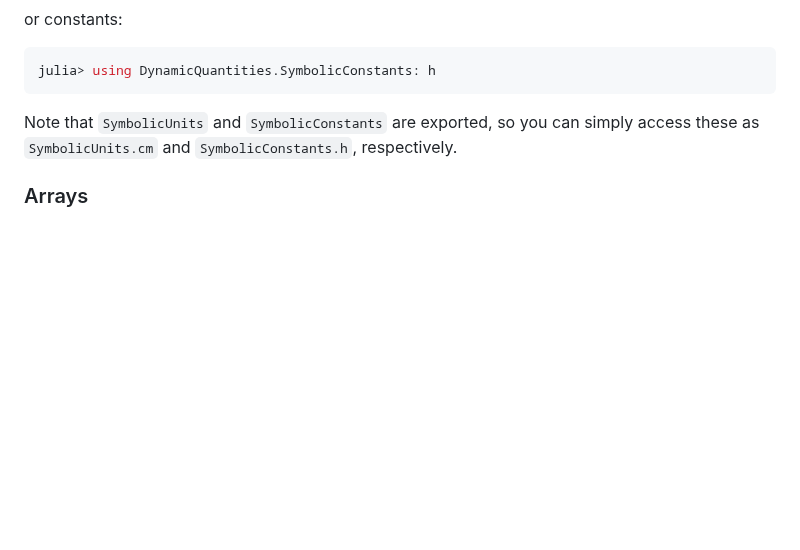
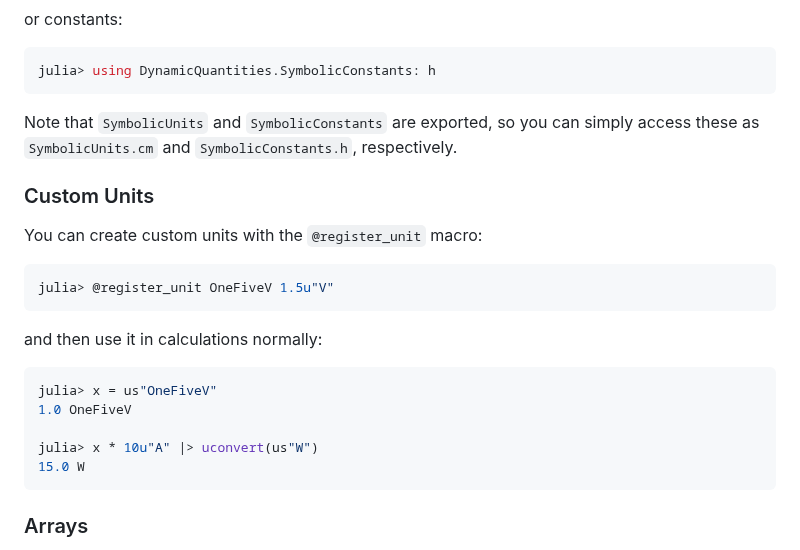
Before and after one commit to SymbolicML/DynamicQuantities.jl, a Markdown page: README.md, the part around the change. Drawn GitHub-style; blank space fills up the shorter version.

Commit message:
Mention custom units on README

````diff
--- a/README.md
+++ b/README.md
@@ -257,6 +257,26 @@ Note that `SymbolicUnits` and `SymbolicConstants` are exported,
 so you can simply access these as `SymbolicUnits.cm` and `SymbolicConstants.h`,
 respectively.
 
+
+### Custom Units
+
+You can create custom units with the `@register_unit` macro:
+
+```julia
+julia> @register_unit OneFiveV 1.5u"V"
+```
+
+and then use it in calculations normally:
+
+```julia
+julia> x = us"OneFiveV"
+1.0 OneFiveV
+
+julia> x * 10u"A" |> uconvert(us"W")
+15.0 W
+```
+
+
 ### Arrays
 
 For working with an array of quantities that have the same dimensions,
````
